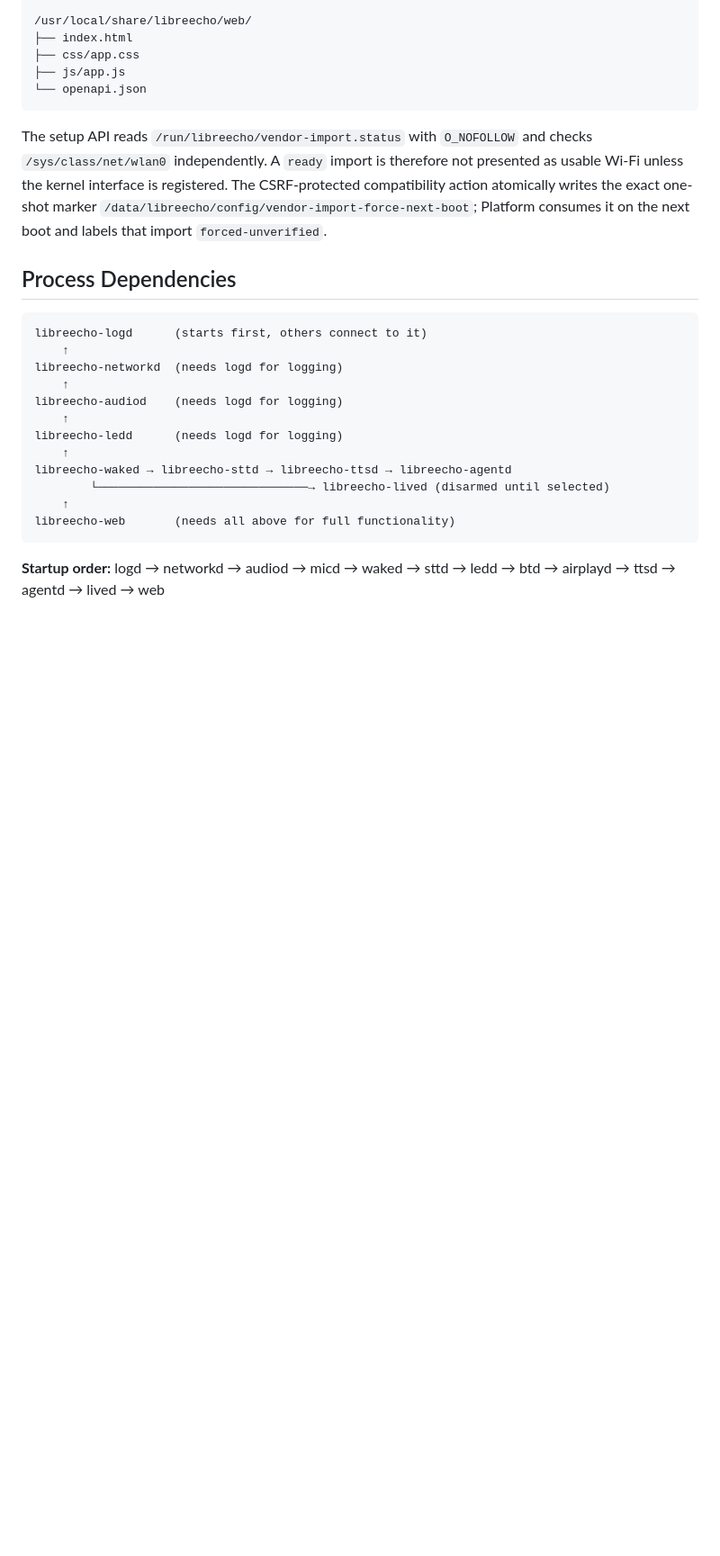
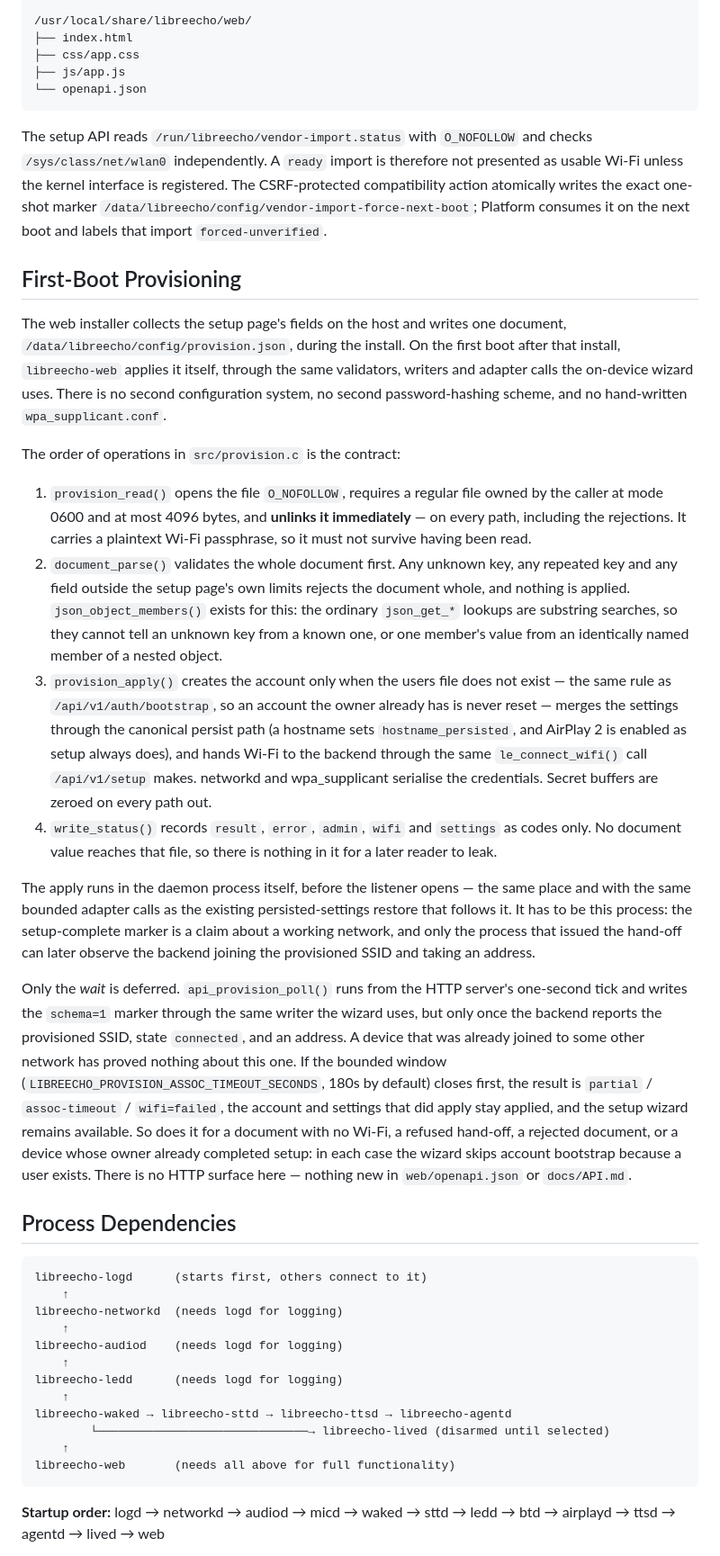
Before and after one commit to aslater3/LibreEcho-UI, a Markdown page: docs/ARCHITECTURE.md, the part around one of its changes. Shown at 90% size. GitHub-like rendering; blank space fills up the shorter version.

Commit message:
docs(architecture): describe first-boot provisioning
Records the order of operations and, in particular, why the apply runs in
the daemon process rather than a child: the setup-complete marker is a claim
about a working network, so only the process that issued the hand-off can
later observe the association and an address. Also notes that the bounded
timeout, a refused hand-off, a rejected document and an already-configured
device all leave the setup wizard available.

No API change accompanies this, so nothing is added to web/openapi.json or
docs/API.md; verified both are untouched and still valid.

```diff
--- a/docs/ARCHITECTURE.md
+++ b/docs/ARCHITECTURE.md
@@ -446,6 +448,58 @@ not presented as usable Wi-Fi unless the kernel interface is registered. The
 CSRF-protected compatibility action atomically writes the exact one-shot marker
 `/data/libreecho/config/vendor-import-force-next-boot`; Platform consumes it on
 the next boot and labels that import `forced-unverified`.
+
+## First-Boot Provisioning
+
+The web installer collects the setup page's fields on the host and writes one
+document, `/data/libreecho/config/provision.json`, during the install. On the
+first boot after that install, `libreecho-web` applies it itself, through the
+same validators, writers and adapter calls the on-device wizard uses. There is
+no second configuration system, no second password-hashing scheme, and no
+hand-written `wpa_supplicant.conf`.
+
+The order of operations in `src/provision.c` is the contract:
+
+1. `provision_read()` opens the file `O_NOFOLLOW`, requires a regular file owned
+   by the caller at mode 0600 and at most 4096 bytes, and **unlinks it
+   immediately** — on every path, including the rejections. It carries a
+   plaintext Wi-Fi passphrase, so it must not survive having been read.
+2. `document_parse()` validates the whole document first. Any unknown key, any
+   repeated key and any field outside the setup page's own limits rejects the
+   document whole, and nothing is applied. `json_object_members()` exists for
+   this: the ordinary `json_get_*` lookups are substring searches, so they
+   cannot tell an unknown key from a known one, or one member's value from an
+   identically named member of a nested object.
+3. `provision_apply()` creates the account only when the users file does not
+   exist — the same rule as `/api/v1/auth/bootstrap`, so an account the owner
+   already has is never reset — merges the settings through the canonical
+   persist path (a hostname sets `hostname_persisted`, and AirPlay 2 is enabled
+   as setup always does), and hands Wi-Fi to the backend through the same
+   `le_connect_wifi()` call `/api/v1/setup` makes. networkd and wpa_supplicant
+   serialise the credentials. Secret buffers are zeroed on every path out.
+4. `write_status()` records `result`, `error`, `admin`, `wifi` and `settings` as
+   codes only. No document value reaches that file, so there is nothing in it
+   for a later reader to leak.
+
+The apply runs in the daemon process itself, before the listener opens — the
+same place and with the same bounded adapter calls as the existing
+persisted-settings restore that follows it. It has to be this process: the
+setup-complete marker is a claim about a working network, and only the process
+that issued the hand-off can later observe the backend joining the provisioned
+SSID and taking an address.
+
+Only the *wait* is deferred. `api_provision_poll()` runs from the HTTP server's
+one-second tick and writes the `schema=1` marker through the same writer the
+wizard uses, but only once the backend reports the provisioned SSID, state
+`connected`, and an address. A device that was already joined to some other
+network has proved nothing about this one. If the bounded window
+(`LIBREECHO_PROVISION_ASSOC_TIMEOUT_SECONDS`, 180s by default) closes first,
+the result is `partial` / `assoc-timeout` / `wifi=failed`, the account and
+settings that did apply stay applied, and the setup wizard remains available.
+So does it for a document with no Wi-Fi, a refused hand-off, a rejected
+document, or a device whose owner already completed setup: in each case the
+wizard skips account bootstrap because a user exists. There is no HTTP surface
+here — nothing new in `web/openapi.json` or `docs/API.md`.
 
 ## Process Dependencies
 
```
Also changed, not shown: other parts of docs/ARCHITECTURE.md (+3 -1 lines).
